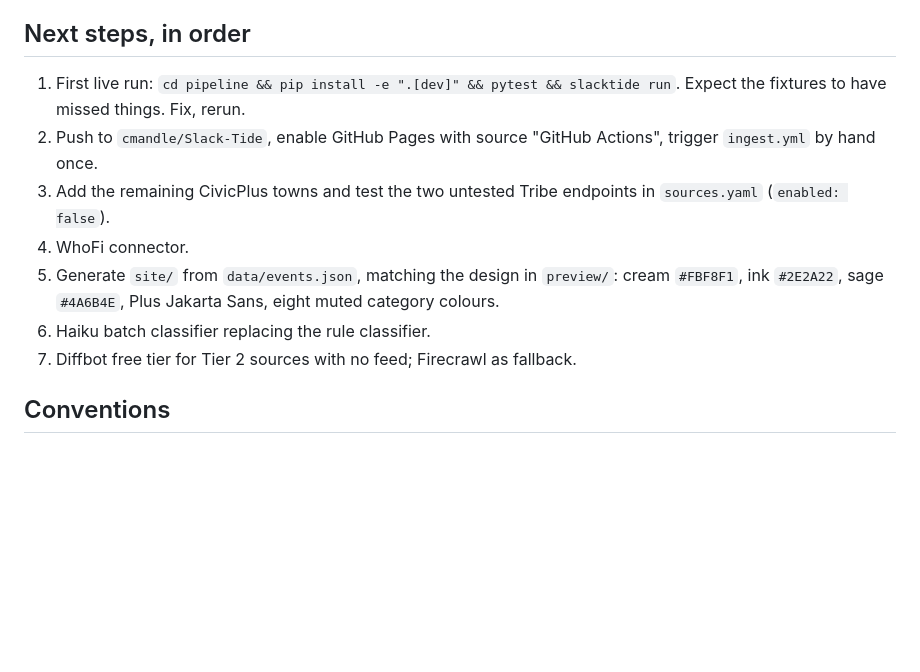
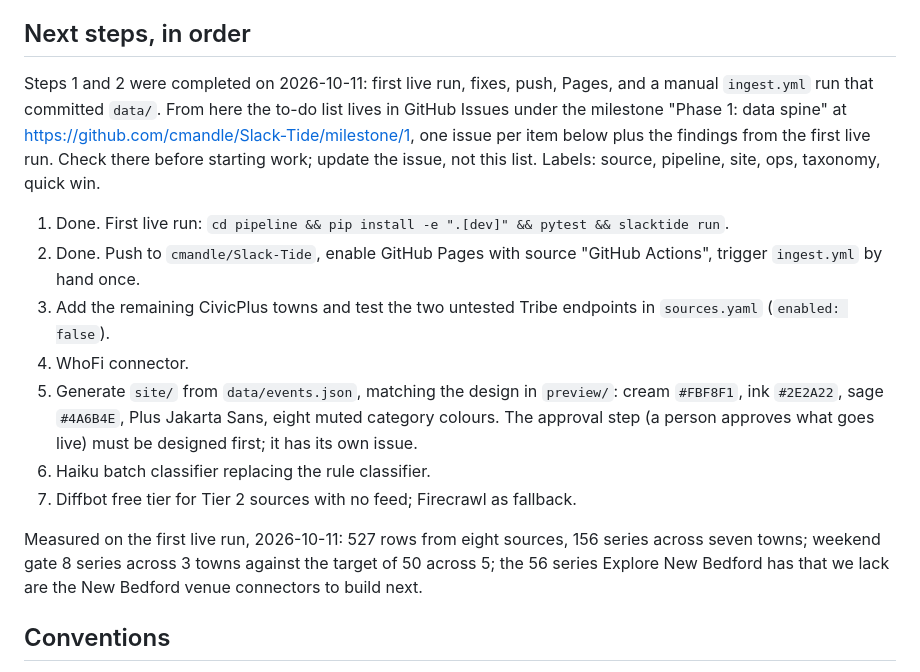
Before and after one commit to cmandle/Slack-Tide, a Markdown page: CLAUDE.md, the part around the change. Rendered like a GitHub page; blank space fills up the shorter version.

Commit message:
Point the handover at the Phase 1 milestone in GitHub Issues
Co-Authored-By: Claude Fable 5.1 <noreply@anthropic.com>

```diff
--- a/CLAUDE.md
+++ b/CLAUDE.md
@@ -44,13 +44,17 @@ Ruled out: Bandsintown (no open API, aggregation prohibited), Gannett papers (RS
 
 ## Next steps, in order
 
-1. First live run: `cd pipeline && pip install -e ".[dev]" && pytest && slacktide run`. Expect the fixtures to have missed things. Fix, rerun.
-2. Push to `cmandle/Slack-Tide`, enable GitHub Pages with source "GitHub Actions", trigger `ingest.yml` by hand once.
+Steps 1 and 2 were completed on 2026-10-11: first live run, fixes, push, Pages, and a manual `ingest.yml` run that committed `data/`. From here the to-do list lives in GitHub Issues under the milestone "Phase 1: data spine" at https://github.com/cmandle/Slack-Tide/milestone/1, one issue per item below plus the findings from the first live run. Check there before starting work; update the issue, not this list. Labels: source, pipeline, site, ops, taxonomy, quick win.
+
+1. Done. First live run: `cd pipeline && pip install -e ".[dev]" && pytest && slacktide run`.
+2. Done. Push to `cmandle/Slack-Tide`, enable GitHub Pages with source "GitHub Actions", trigger `ingest.yml` by hand once.
 3. Add the remaining CivicPlus towns and test the two untested Tribe endpoints in `sources.yaml` (`enabled: false`).
 4. WhoFi connector.
-5. Generate `site/` from `data/events.json`, matching the design in `preview/`: cream `#FBF8F1`, ink `#2E2A22`, sage `#4A6B4E`, Plus Jakarta Sans, eight muted category colours.
+5. Generate `site/` from `data/events.json`, matching the design in `preview/`: cream `#FBF8F1`, ink `#2E2A22`, sage `#4A6B4E`, Plus Jakarta Sans, eight muted category colours. The approval step (a person approves what goes live) must be designed first; it has its own issue.
 6. Haiku batch classifier replacing the rule classifier.
 7. Diffbot free tier for Tier 2 sources with no feed; Firecrawl as fallback.
+
+Measured on the first live run, 2026-10-11: 527 rows from eight sources, 156 series across seven towns; weekend gate 8 series across 3 towns against the target of 50 across 5; the 56 series Explore New Bedford has that we lack are the New Bedford venue connectors to build next.
 
 ## Conventions
 
```
